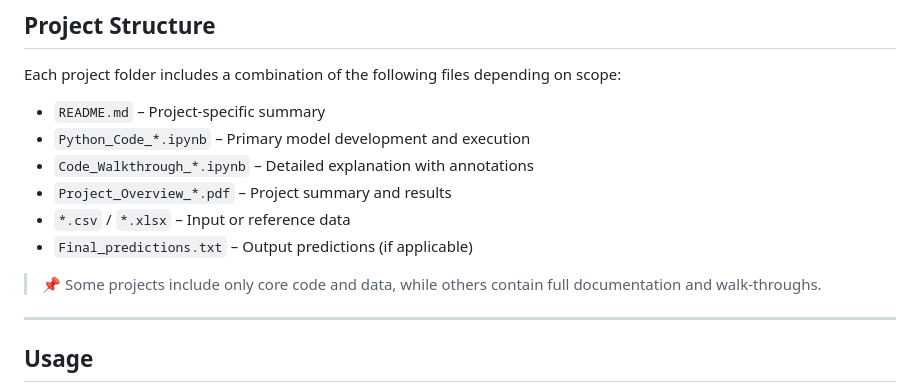
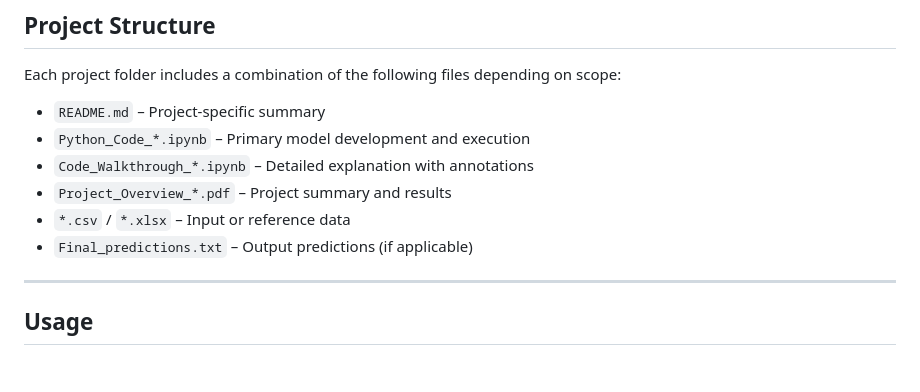
Before and after one commit to SebastianPortfolio/NSD-Portfolio, a Markdown page: Python - Machine Learning/ReadMe.md, the part around the change. Rendered like a GitHub page; blank space fills up the shorter version.

```diff
--- a/Python - Machine Learning/ReadMe.md
+++ b/Python - Machine Learning/ReadMe.md
@@ -96,8 +96,6 @@ Each project folder includes a combination of the following files depending on s
 - `*.csv` / `*.xlsx` – Input or reference data
 - `Final_predictions.txt` – Output predictions (if applicable)
 
-> 📌 Some projects include only core code and data, while others contain full documentation and walk-throughs.
-
 ---
 
 ## Usage
```
